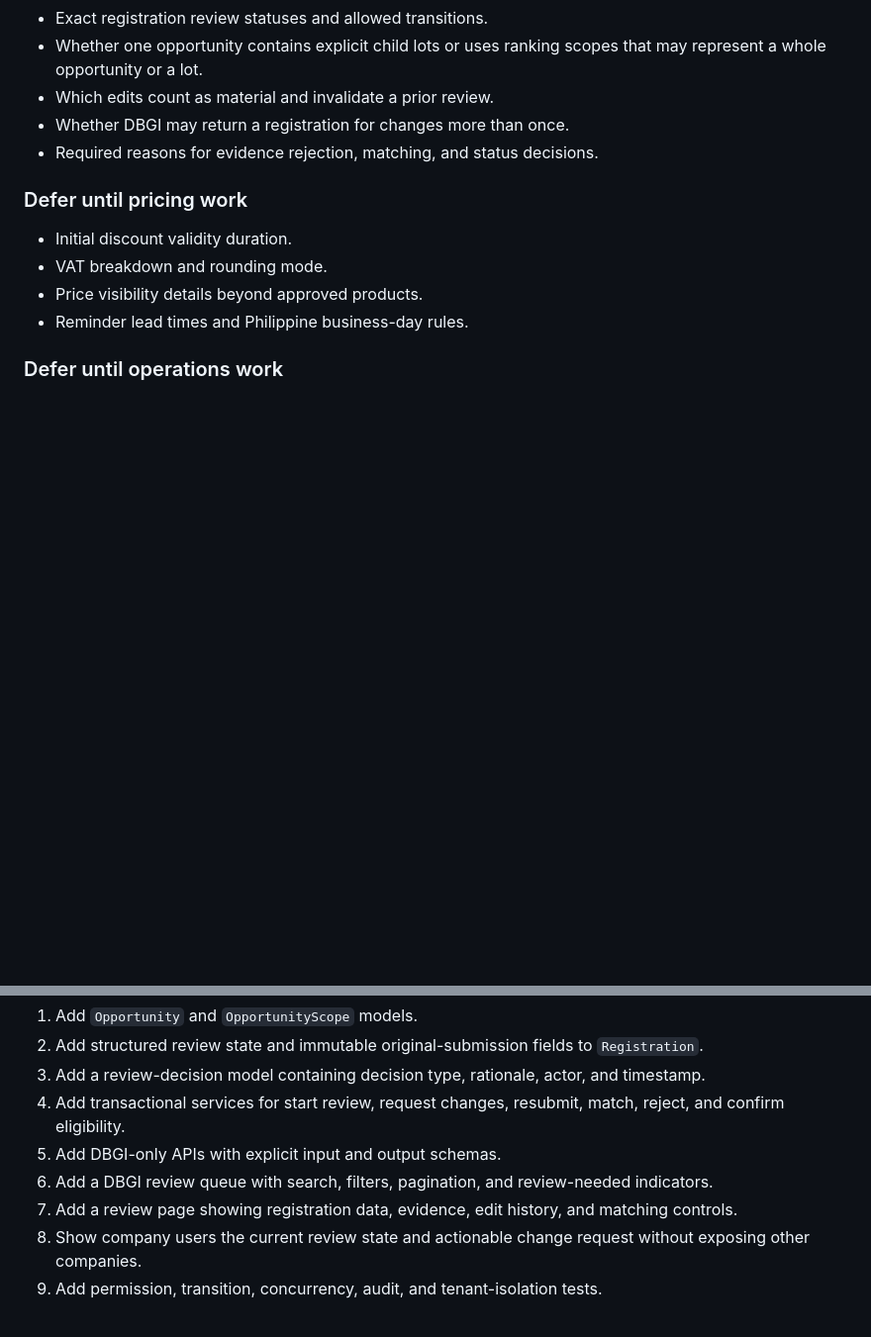
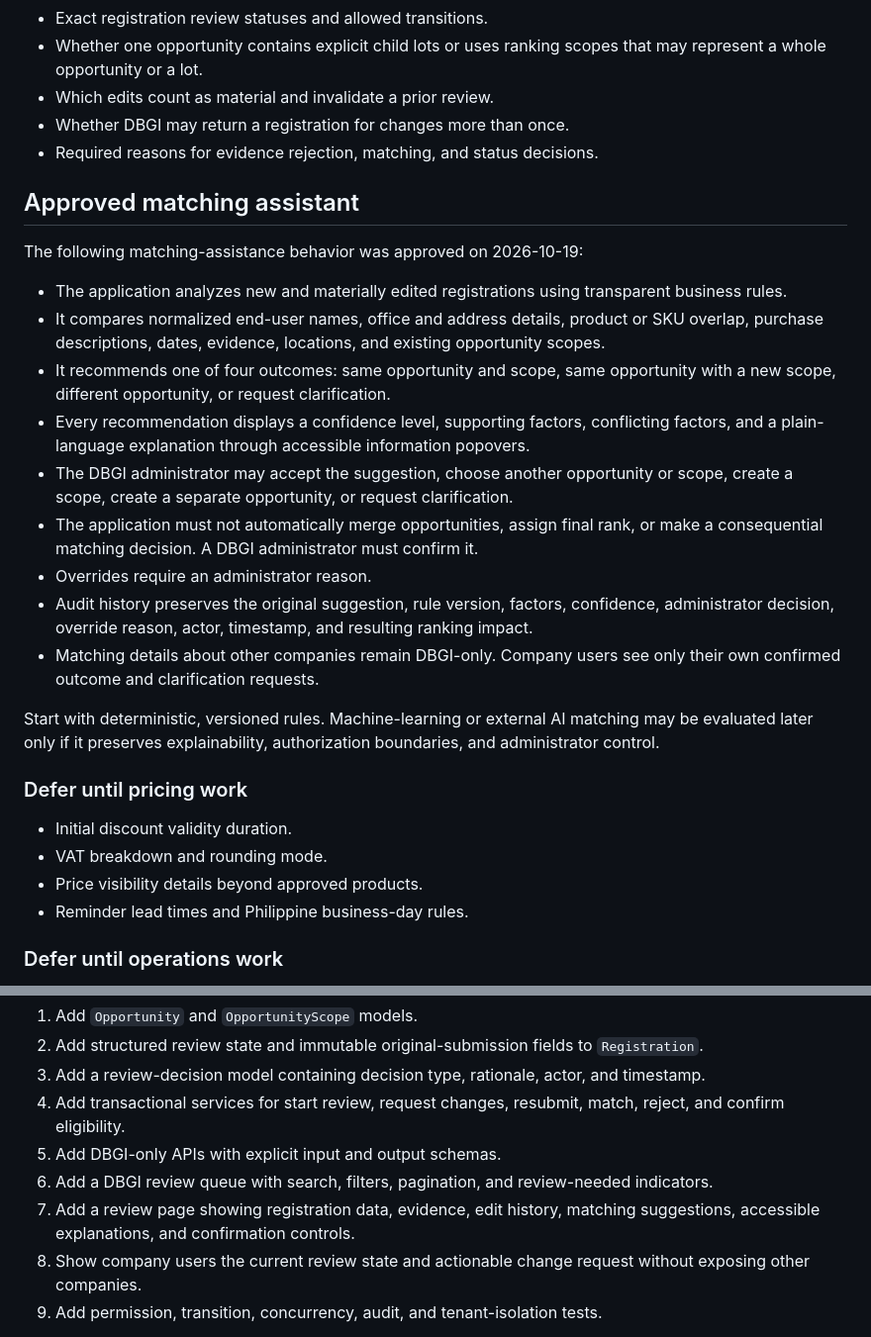
Before and after one commit to dbsuarez/dbgi-deal-registration-portal, a Markdown page: docs/MVP_GAP_ANALYSIS.md, 2 parts joined by grey strips. Shown at 99% size. Rendered like a GitHub page; blank space fills up the shorter version.

Commit message:
Approve explainable matching assistant

```diff
--- a/docs/MVP_GAP_ANALYSIS.md
+++ b/docs/MVP_GAP_ANALYSIS.md
@@ -112,6 +112,22 @@ Products and initial examples exist. Product price versions, VAT basis, schedule
 - Whether DBGI may return a registration for changes more than once.
 - Required reasons for evidence rejection, matching, and status decisions.
 
+## Approved matching assistant
+
+The following matching-assistance behavior was approved on 2026-10-19:
+
+- The application analyzes new and materially edited registrations using transparent business rules.
+- It compares normalized end-user names, office and address details, product or SKU overlap, purchase descriptions, dates, evidence, locations, and existing opportunity scopes.
+- It recommends one of four outcomes: same opportunity and scope, same opportunity with a new scope, different opportunity, or request clarification.
+- Every recommendation displays a confidence level, supporting factors, conflicting factors, and a plain-language explanation through accessible information popovers.
+- The DBGI administrator may accept the suggestion, choose another opportunity or scope, create a scope, create a separate opportunity, or request clarification.
+- The application must not automatically merge opportunities, assign final rank, or make a consequential matching decision. A DBGI administrator must confirm it.
+- Overrides require an administrator reason.
+- Audit history preserves the original suggestion, rule version, factors, confidence, administrator decision, override reason, actor, timestamp, and resulting ranking impact.
+- Matching details about other companies remain DBGI-only. Company users see only their own confirmed outcome and clarification requests.
+
+Start with deterministic, versioned rules. Machine-learning or external AI matching may be evaluated later only if it preserves explainability, authorization boundaries, and administrator control.
+
 ### Defer until pricing work
 
 - Initial discount validity duration.
@@ -136,7 +152,7 @@ Build a reviewable vertical slice called **Opportunity Matching and Evidence Rev
 4. Add transactional services for start review, request changes, resubmit, match, reject, and confirm eligibility.
 5. Add DBGI-only APIs with explicit input and output schemas.
 6. Add a DBGI review queue with search, filters, pagination, and review-needed indicators.
-7. Add a review page showing registration data, evidence, edit history, and matching controls.
+7. Add a review page showing registration data, evidence, edit history, matching suggestions, accessible explanations, and confirmation controls.
 8. Show company users the current review state and actionable change request without exposing other companies.
 9. Add permission, transition, concurrency, audit, and tenant-isolation tests.
 
```
